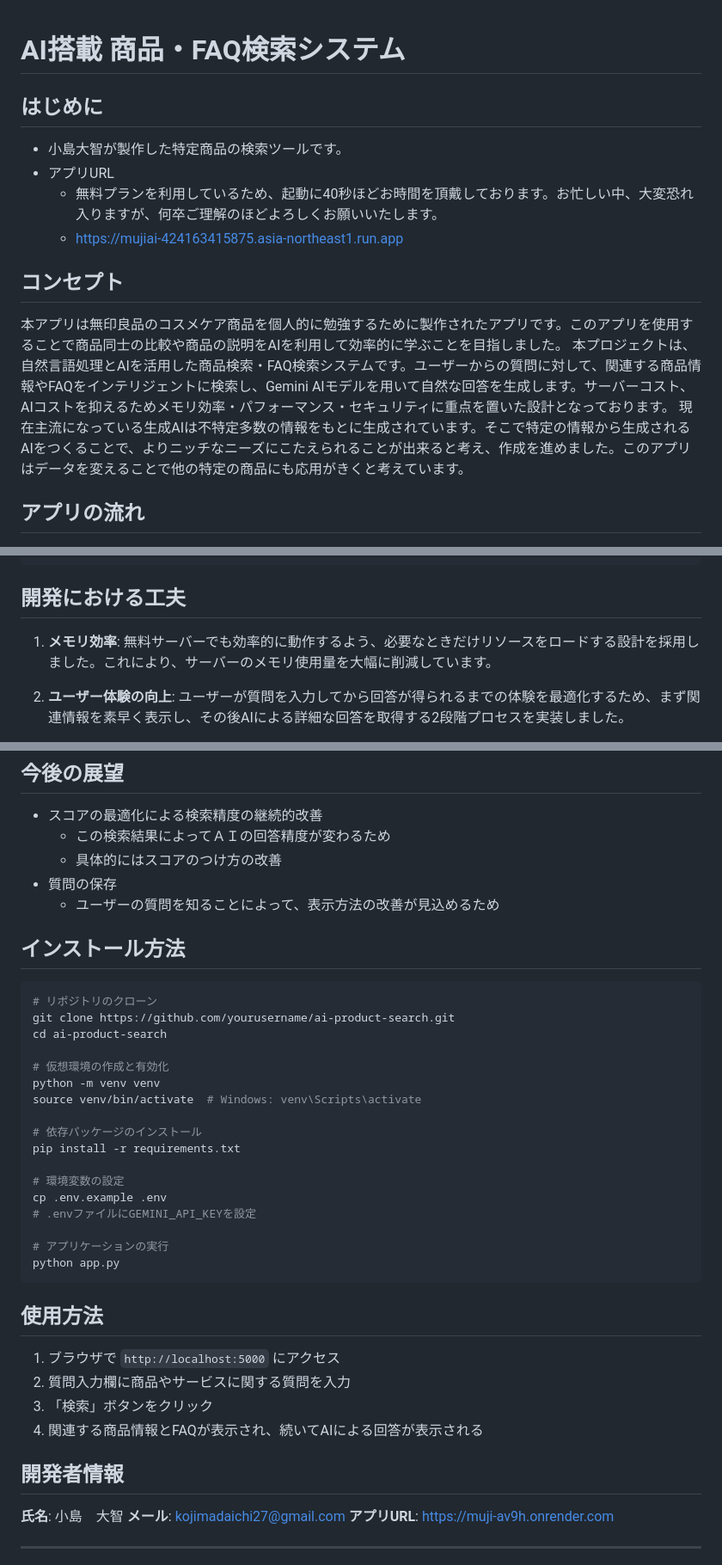
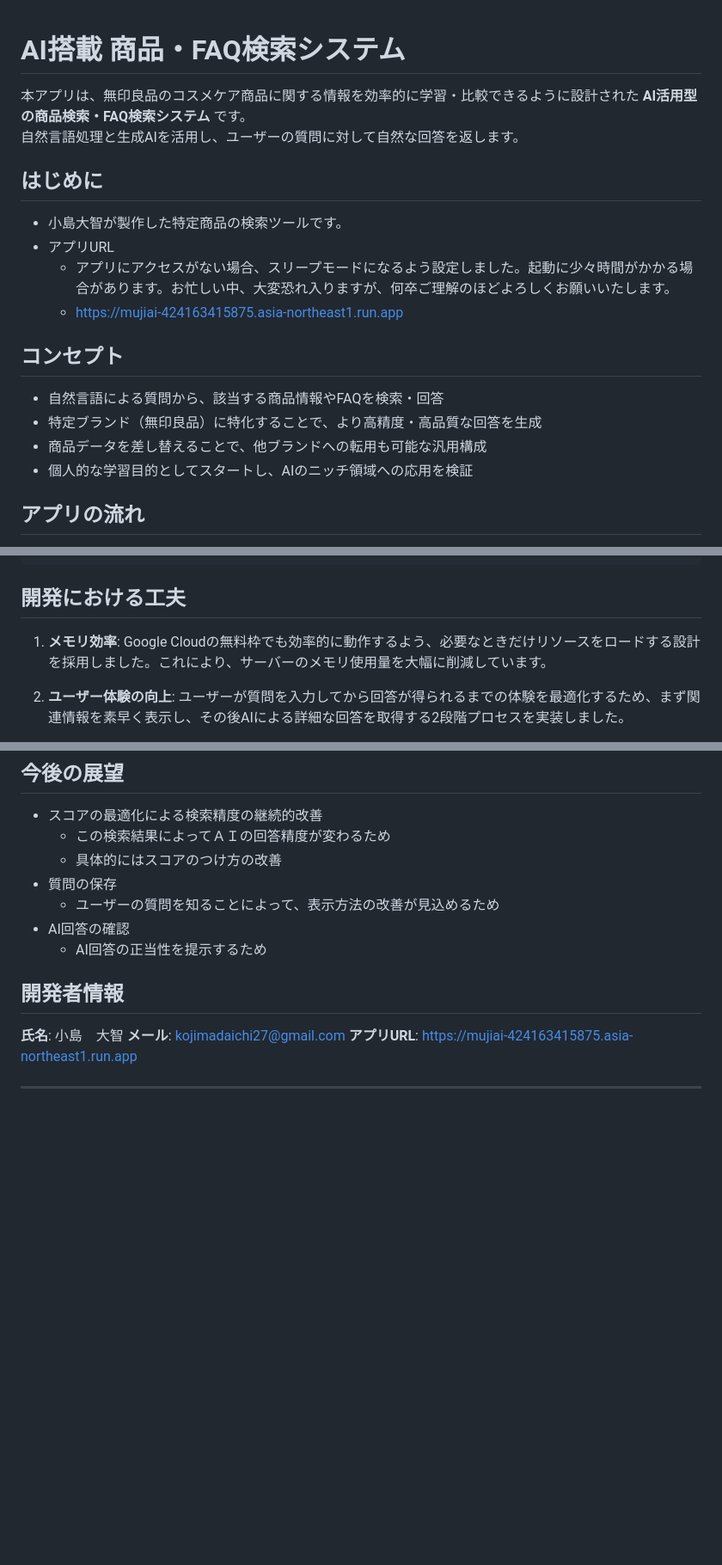
Before and after one commit to tokidokishiro/TargetAI, a Markdown page: README.md, 3 parts joined by grey strips. Shown: that part at 86% size. Rendered like a GitHub page; blank space fills up the shorter version.

````diff
--- a/README.md
+++ b/README.md
@@ -1,17 +1,21 @@
 # AI搭載 商品・FAQ検索システム
+
+本アプリは、無印良品のコスメケア商品に関する情報を効率的に学習・比較できるように設計された **AI活用型の商品検索・FAQ検索システム** です。
+自然言語処理と生成AIを活用し、ユーザーの質問に対して自然な回答を返します。
 
 ## はじめに
 
 - 小島大智が製作した特定商品の検索ツールです。
 - アプリURL
-  - 無料プランを利用しているため、起動に40秒ほどお時間を頂戴しております。お忙しい中、大変恐れ入りますが、何卒ご理解のほどよろしくお願いいたします。
+  - アプリにアクセスがない場合、スリープモードになるよう設定しました。起動に少々時間がかかる場合があります。お忙しい中、大変恐れ入りますが、何卒ご理解のほどよろしくお願いいたします。
   - https://mujiai-424163415875.asia-northeast1.run.app
 
 ## コンセプト
 
-本アプリは無印良品のコスメケア商品を個人的に勉強するために製作されたアプリです。このアプリを使用することで商品同士の比較や商品の説明をAIを利用して効率的に学ぶことを目指しました。
-本プロジェクトは、自然言語処理とAIを活用した商品検索・FAQ検索システムです。ユーザーからの質問に対して、関連する商品情報やFAQをインテリジェントに検索し、Gemini AIモデルを用いて自然な回答を生成します。サーバーコスト、AIコストを抑えるためメモリ効率・パフォーマンス・セキュリティに重点を置いた設計となっております。
-現在主流になっている生成AIは不特定多数の情報をもとに生成されています。そこで特定の情報から生成されるAIをつくることで、よりニッチなニーズにこたえられることが出来ると考え、作成を進めました。このアプリはデータを変えることで他の特定の商品にも応用がきくと考えています。
+- 自然言語による質問から、該当する商品情報やFAQを検索・回答
+- 特定ブランド（無印良品）に特化することで、より高精度・高品質な回答を生成
+- 商品データを差し替えることで、他ブランドへの転用も可能な汎用構成
+- 個人的な学習目的としてスタートし、AIのニッチ領域への応用を検証
 
 ## アプリの流れ
 
@@ -104,7 +116,7 @@ https://github.com/user-attachments/assets/058d9f70-663a-4065-910e-9c8032ff1c11
 
 ## 開発における工夫
 
-1. **メモリ効率**: 無料サーバーでも効率的に動作するよう、必要なときだけリソースをロードする設計を採用しました。これにより、サーバーのメモリ使用量を大幅に削減しています。
+1. **メモリ効率**: Google Cloudの無料枠でも効率的に動作するよう、必要なときだけリソースをロードする設計を採用しました。これにより、サーバーのメモリ使用量を大幅に削減しています。
 
 2. **ユーザー体験の向上**: ユーザーが質問を入力してから回答が得られるまでの体験を最適化するため、まず関連情報を素早く表示し、その後AIによる詳細な回答を取得する2段階プロセスを実装しました。
 
@@ -119,41 +131,15 @@ https://github.com/user-attachments/assets/058d9f70-663a-4065-910e-9c8032ff1c11
   - 具体的にはスコアのつけ方の改善
 - 質問の保存
   - ユーザーの質問を知ることによって、表示方法の改善が見込めるため
-
-## インストール方法
-
-```bash
-# リポジトリのクローン
-git clone https://github.com/yourusername/ai-product-search.git
-cd ai-product-search
-
-# 仮想環境の作成と有効化
-python -m venv venv
-source venv/bin/activate  # Windows: venv\Scripts\activate
-
-# 依存パッケージのインストール
-pip install -r requirements.txt
-
-# 環境変数の設定
-cp .env.example .env
-# .envファイルにGEMINI_API_KEYを設定
-
-# アプリケーションの実行
-python app.py
-```
-
-## 使用方法
-
-1. ブラウザで `http://localhost:5000` にアクセス
-2. 質問入力欄に商品やサービスに関する質問を入力
-3. 「検索」ボタンをクリック
-4. 関連する商品情報とFAQが表示され、続いてAIによる回答が表示される
+- AI回答の確認
+  - AI回答の正当性を提示するため
 
 ## 開発者情報
 
 **氏名**: 小島　大智
 **メール**: kojimadaichi27@gmail.com
-**アプリURL**: https://muji-av9h.onrender.com
+**アプリURL**: https://mujiai-424163415875.asia-northeast1.run.app
+
 
 
 ---
````
Also changed, not shown: other parts of README.md (+10 -2 lines).
